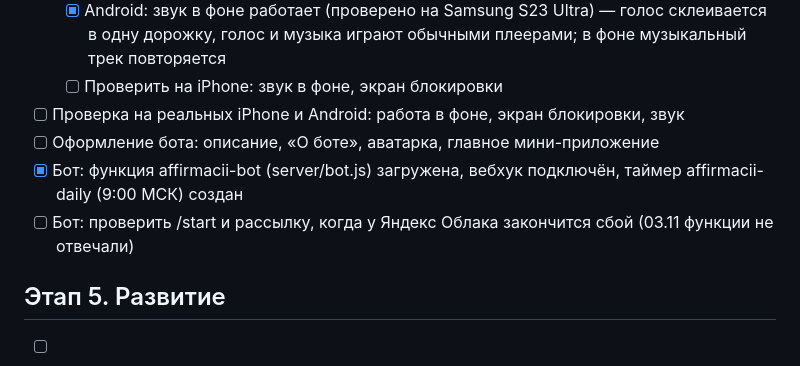
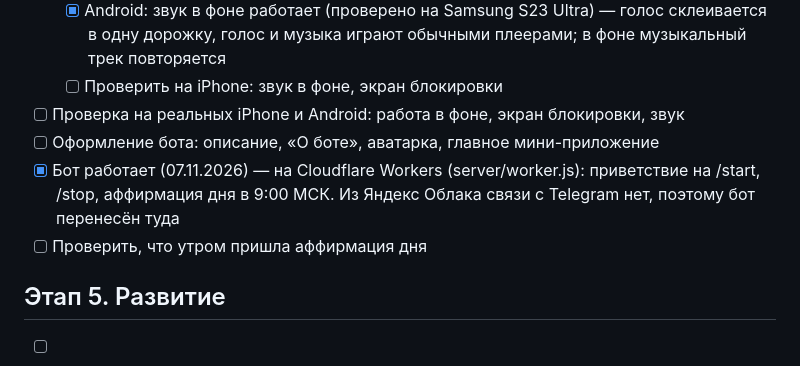
Before and after one commit to GAER-333/affirmacii-bot, a Markdown page: PLAN.md, the part around the change. Rendered like a GitHub page.

Commit message:
План: бот работает на Cloudflare
Co-Authored-By: Claude Opus 5.5 <noreply@anthropic.com>

```diff
--- a/PLAN.md
+++ b/PLAN.md
@@ -78,8 +78,9 @@
   - [ ] Проверить на iPhone: звук в фоне, экран блокировки
 - [ ] Проверка на реальных iPhone и Android: работа в фоне, экран блокировки, звук
 - [ ] Оформление бота: описание, «О боте», аватарка, главное мини-приложение
-- [x] Бот: функция affirmacii-bot (server/bot.js) загружена, вебхук подключён, таймер affirmacii-daily (9:00 МСК) создан
-- [ ] Бот: проверить /start и рассылку, когда у Яндекс Облака закончится сбой (03.11 функции не отвечали)
+- [x] Бот работает (07.11.2026) — на Cloudflare Workers (server/worker.js): приветствие на /start, /stop,
+      аффирмация дня в 9:00 МСК. Из Яндекс Облака связи с Telegram нет, поэтому бот перенесён туда
+- [ ] Проверить, что утром пришла аффирмация дня
 
 ## Этап 5. Развитие
 - [ ] Напоминания от бота в выбранное время
```
